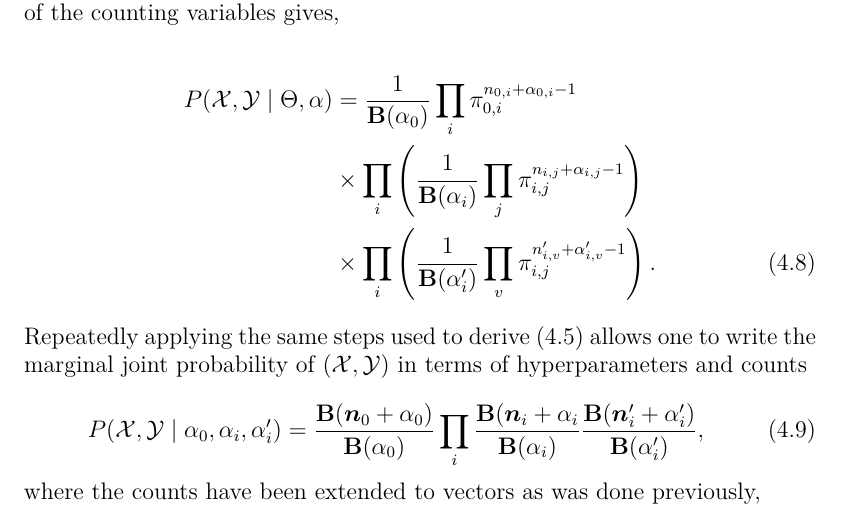
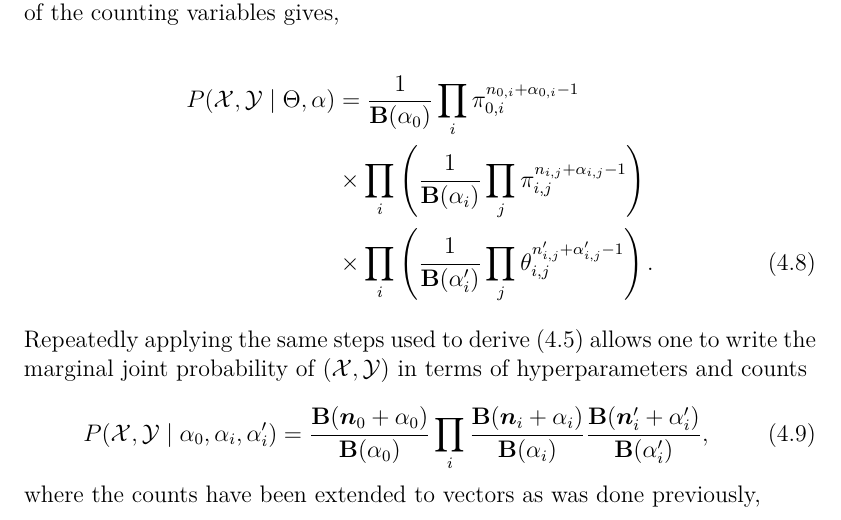
Before and after one commit to thomlake/thesis, a LaTeX thesis (tllake.thesis.tex): part of page 31 of 70, cut so that both start at the same text. Compiled offline with XeLaTeX.

Commit message:
update some typo

```diff
--- a/tllake.thesis.tex
+++ b/tllake.thesis.tex
@@ -965,7 +965,7 @@ and rewriting in terms of the counting variables gives,
     P(\mathcal{X}, \mathcal{Y} \mid \Theta, \alpha)
     &= \frac{1}{\Bf(\alpha_0)} \prod_{i} \pi_{0,i}^{n_{0,i} + \alpha_{0,i} - 1} \nonumber \\
     & \times \prod_i \left(\frac{1}{\Bf(\alpha_i)} \prod_{j} \pi_{i,j}^{n_{i,j} + \alpha_{i,j} - 1}\right) \nonumber \\
-    & \times \prod_i \left(\frac{1}{\Bf(\alpha_i^\prime)} \prod_{v} \pi_{i,j}^{n_{i,v}^\prime + \alpha_{i,v}^\prime - 1}\right).
+    & \times \prod_i \left(\frac{1}{\Bf(\alpha_i^\prime)} \prod_{j} \theta_{i,j}^{n_{i,j}^\prime + \alpha_{i,j}^\prime - 1}\right).
 \end{align}
 
 Repeatedly applying the same steps used to derive (\ref{eq:dir-int-sol})
@@ -975,7 +975,7 @@ in terms of hyperparameters and counts
 \begin{equation}
     P(\mathcal{X}, \mathcal{Y} \mid \alpha_0, \alpha_i, \alpha_i^\prime)
     = \frac{\Bf(\bm{n}_0 + \alpha_0)}{\Bf(\alpha_0)}
-    \prod_i \frac{\Bf{(\bm{n}_i + \alpha_i}}{\Bf(\alpha_i)}
+    \prod_i \frac{\Bf(\bm{n}_i + \alpha_i)}{\Bf(\alpha_i)}
     \frac{\Bf(\bm{n}_i^\p + \alpha_i^\p)}{\Bf(\alpha_i^\p)},
     \label{eq:marg-likelihood-hmm}
 \end{equation}
```
Also changed, not shown: tllake.thesis.pdf, 1 other file.
